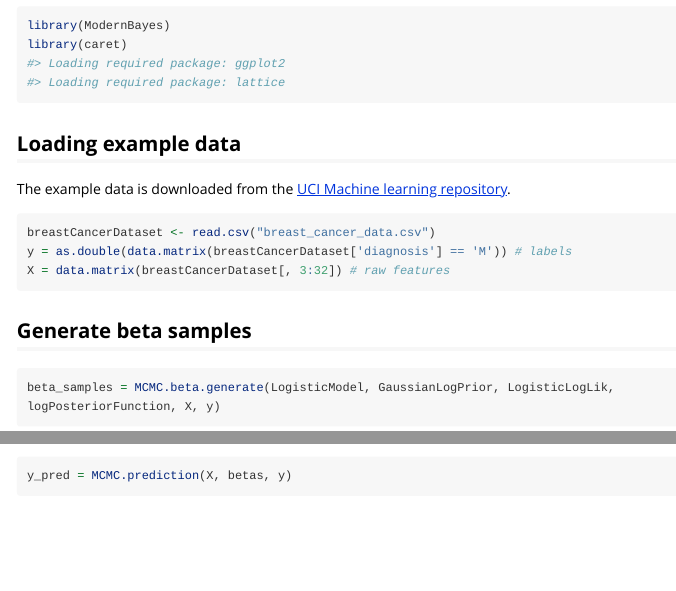
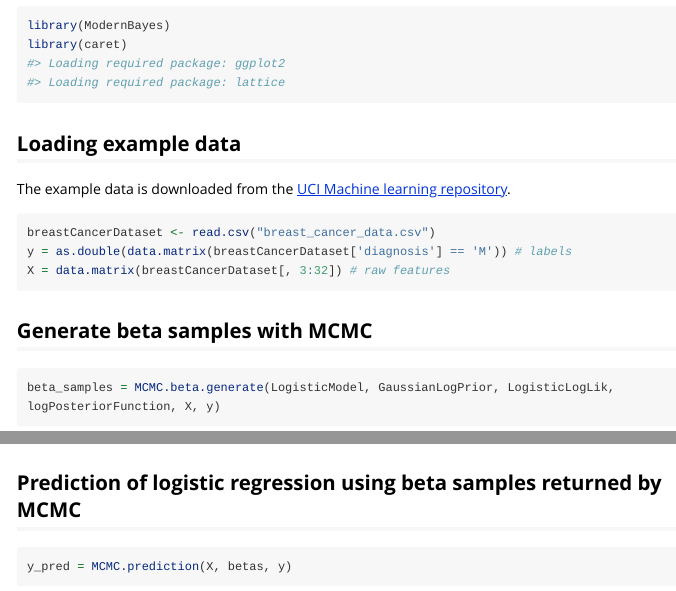
Before and after one commit to AChenAC/ModernBayes, an R Markdown document (vignettes/Example.Rmd): the page in a window 1100 px wide, from 70 px down, and a second part further down, joined at a grey line. Rendered offline with R 4.5, knitr and Pandoc, with nearby package versions; code that draws random numbers runs with fixed seeds of ours; some code elsewhere in the file could not run offline; long lines of code are wrapped.

Commit message:
Updated Vignettes example for MCMC

````diff
--- a/vignettes/Example.Rmd
+++ b/vignettes/Example.Rmd
@@ -27,8 +27,11 @@ y = as.double(data.matrix(breastCancerDataset['diagnosis'] == 'M')) # labels
 X = data.matrix(breastCancerDataset[, 3:32]) # raw features
 ```
 
-## Generate beta samples
+## Generate beta samples with MCMC
 ```{r}
 beta_samples = MCMC.beta.generate(LogisticModel, GaussianLogPrior, LogisticLogLik, logPosteriorFunction, X, y)
 X = beta_samples$X
 betas = beta_samples$sample_stationary
+```
+
+## Prediction of logistic regression using beta samples returned by MCMC
````
Also changed, not shown: vignettes/Example.Rmd (1 more changed lines).
